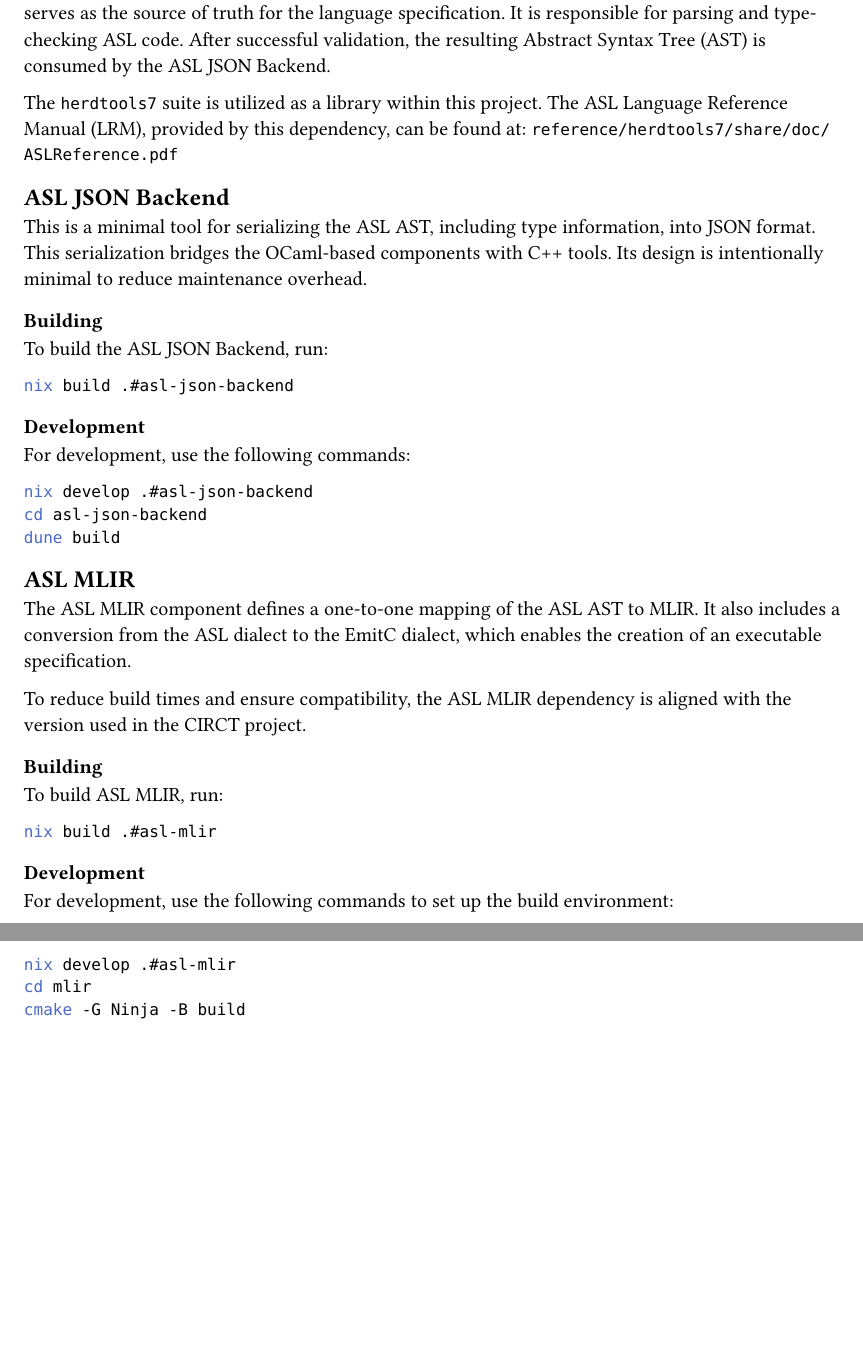
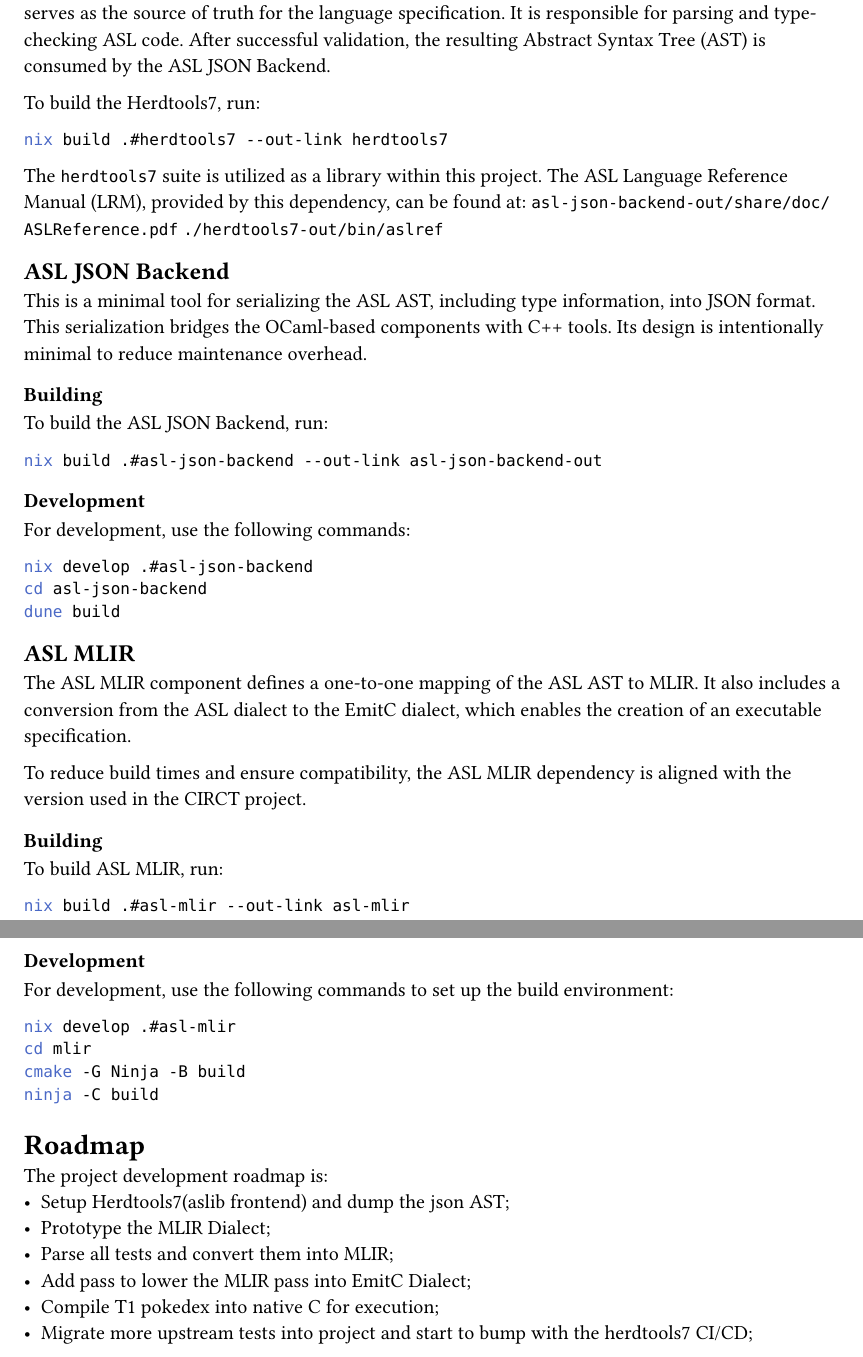
Before and after one commit to sequencer/asl, a Typst document (doc/Development.typ): two parts of pages 1 and 2 of 2, joined at a grey line, cut so that both start at the same text, the shorter picture padded with empty space. Compiled offline with Typst 0.15.

Commit message:
add more doc

````diff
--- a/doc/Development.typ
+++ b/doc/Development.typ
@@ -16,8 +16,14 @@ This command ensures all necessary dependencies are available. Some dependencies
 
 `herdtools7` is the official frontend for the Arm Architectural Specification Language (ASL) and serves as the source of truth for the language specification. It is responsible for parsing and type-checking ASL code. After successful validation, the resulting Abstract Syntax Tree (AST) is consumed by the ASL JSON Backend.
 
+To build the Herdtools7, run:
+```sh
+nix build .#herdtools7 --out-link herdtools7
+```
+
 The `herdtools7` suite is utilized as a library within this project. The ASL Language Reference Manual (LRM), provided by this dependency, can be found at:
-`reference/herdtools7/share/doc/ASLReference.pdf`
+`asl-json-backend-out/share/doc/ASLReference.pdf`
+`./herdtools7-out/bin/aslref`
 
 == ASL JSON Backend
 
@@ -27,7 +33,7 @@ This is a minimal tool for serializing the ASL AST, including type information,
 
 To build the ASL JSON Backend, run:
 ```sh
-nix build .#asl-json-backend
+nix build .#asl-json-backend --out-link asl-json-backend-out
 ```
 
 === Development
@@ -49,7 +55,7 @@ To reduce build times and ensure compatibility, the ASL MLIR dependency is align
 
 To build ASL MLIR, run:
 ```sh
-nix build .#asl-mlir
+nix build .#asl-mlir --out-link asl-mlir
 ```
 
 === Development
@@ -59,4 +65,14 @@ For development, use the following commands to set up the build environment:
 nix develop .#asl-mlir
 cd mlir
 cmake -G Ninja -B build
+ninja -C build
 ```
+
+= Roadmap
+The project development roadmap is:
+- Setup Herdtools7(aslib frontend) and dump the json AST;
+- Prototype the MLIR Dialect;
+- Parse all tests and convert them into MLIR;
+- Add pass to lower the MLIR pass into EmitC Dialect;
+- Compile T1 pokedex into native C for execution;
+- Migrate more upstream tests into project and start to bump with the herdtools7 CI/CD;
````
